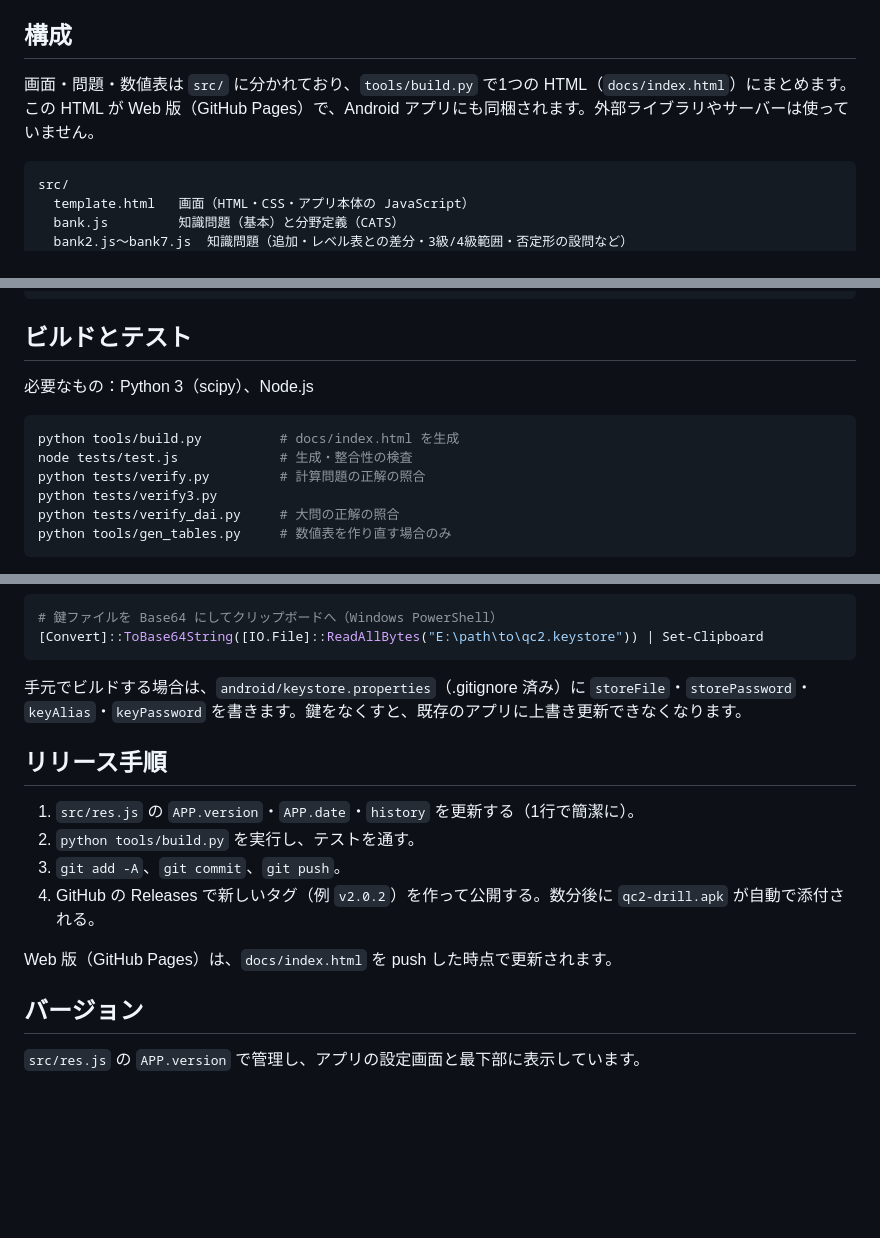
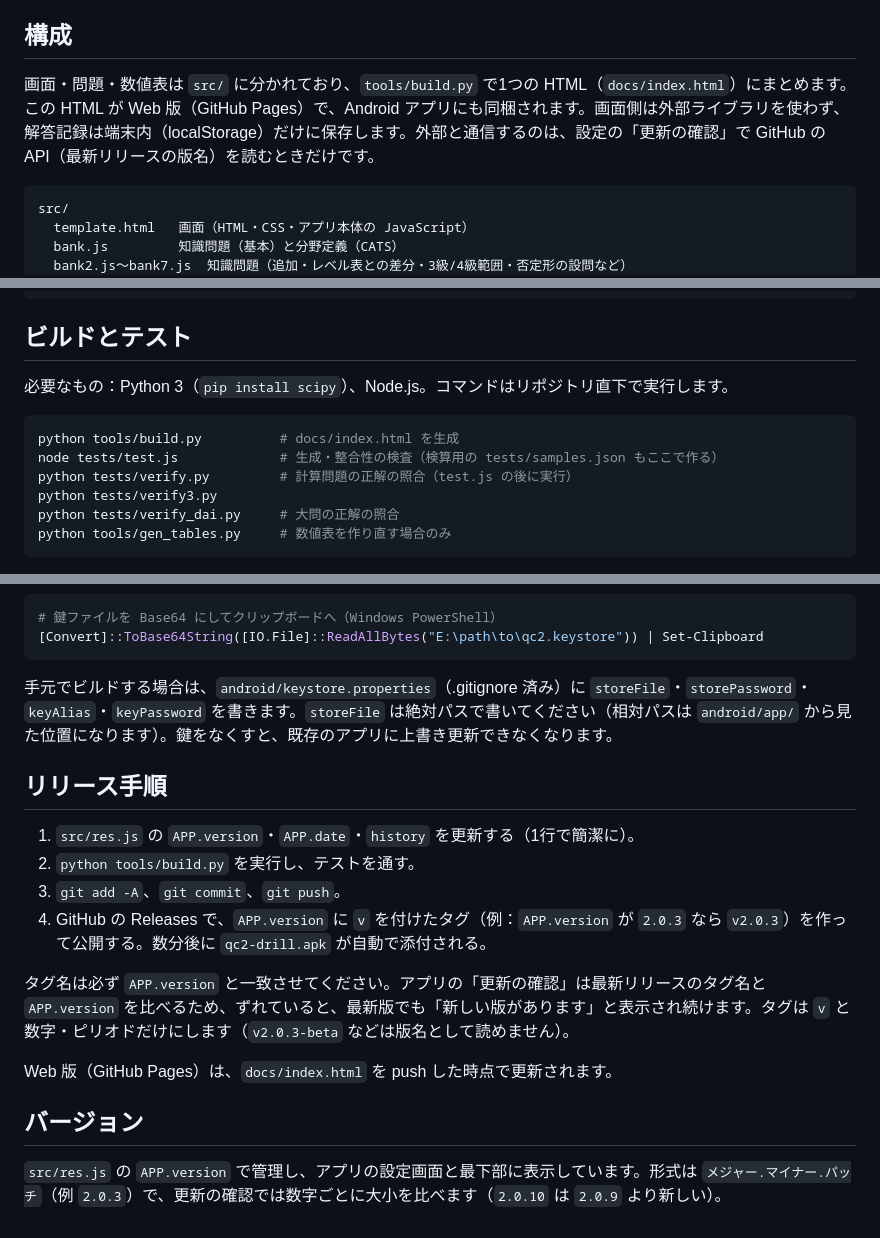
Before and after one commit to kotaooka/qc2-drill, a Markdown page: DEVELOPMENT.md, 3 parts joined by grey strips. GitHub-like rendering; blank space fills up the shorter version.

Commit message:
DEVELOPMENT.md：タグ名と版名の一致、テストの実行順などを追記

````diff
--- a/DEVELOPMENT.md
+++ b/DEVELOPMENT.md
@@ -4,7 +4,7 @@
 
 ## 構成
 
-画面・問題・数値表は `src/` に分かれており、`tools/build.py` で1つの HTML（`docs/index.html`）にまとめます。この HTML が Web 版（GitHub Pages）で、Android アプリにも同梱されます。外部ライブラリやサーバーは使っていません。
+画面・問題・数値表は `src/` に分かれており、`tools/build.py` で1つの HTML（`docs/index.html`）にまとめます。この HTML が Web 版（GitHub Pages）で、Android アプリにも同梱されます。画面側は外部ライブラリを使わず、解答記録は端末内（localStorage）だけに保存します。外部と通信するのは、設定の「更新の確認」で GitHub の API（最新リリースの版名）を読むときだけです。
 
 ```
 src/
@@ -35,12 +35,12 @@ screenshots/      README 用の画面写真
 
 ## ビルドとテスト
 
-必要なもの：Python 3（scipy）、Node.js
+必要なもの：Python 3（`pip install scipy`）、Node.js。コマンドはリポジトリ直下で実行します。
 
 ```powershell
 python tools/build.py          # docs/index.html を生成
-node tests/test.js             # 生成・整合性の検査
-python tests/verify.py         # 計算問題の正解の照合
+node tests/test.js             # 生成・整合性の検査（検算用の tests/samples.json もここで作る）
+python tests/verify.py         # 計算問題の正解の照合（test.js の後に実行）
 python tests/verify3.py
 python tests/verify_dai.py     # 大問の正解の照合
 python tools/gen_tables.py     # 数値表を作り直す場合のみ
@@ -102,17 +102,19 @@ python tools/gen_tables.py     # 数値表を作り直す場合のみ
 [Convert]::ToBase64String([IO.File]::ReadAllBytes("E:\path\to\qc2.keystore")) | Set-Clipboard
 ```
 
-手元でビルドする場合は、`android/keystore.properties`（.gitignore 済み）に `storeFile`・`storePassword`・`keyAlias`・`keyPassword` を書きます。鍵をなくすと、既存のアプリに上書き更新できなくなります。
+手元でビルドする場合は、`android/keystore.properties`（.gitignore 済み）に `storeFile`・`storePassword`・`keyAlias`・`keyPassword` を書きます。`storeFile` は絶対パスで書いてください（相対パスは `android/app/` から見た位置になります）。鍵をなくすと、既存のアプリに上書き更新できなくなります。
 
 ## リリース手順
 
 1. `src/res.js` の `APP.version`・`APP.date`・`history` を更新する（1行で簡潔に）。
 2. `python tools/build.py` を実行し、テストを通す。
 3. `git add -A`、`git commit`、`git push`。
-4. GitHub の Releases で新しいタグ（例 `v2.0.2`）を作って公開する。数分後に `qc2-drill.apk` が自動で添付される。
+4. GitHub の Releases で、`APP.version` に `v` を付けたタグ（例：`APP.version` が `2.0.3` なら `v2.0.3`）を作って公開する。数分後に `qc2-drill.apk` が自動で添付される。
+
+タグ名は必ず `APP.version` と一致させてください。アプリの「更新の確認」は最新リリースのタグ名と `APP.version` を比べるため、ずれていると、最新版でも「新しい版があります」と表示され続けます。タグは `v` と数字・ピリオドだけにします（`v2.0.3-beta` などは版名として読めません）。
 
 Web 版（GitHub Pages）は、`docs/index.html` を push した時点で更新されます。
 
 ## バージョン
 
-`src/res.js` の `APP.version` で管理し、アプリの設定画面と最下部に表示しています。
+`src/res.js` の `APP.version` で管理し、アプリの設定画面と最下部に表示しています。形式は `メジャー.マイナー.パッチ`（例 `2.0.3`）で、更新の確認では数字ごとに大小を比べます（`2.0.10` は `2.0.9` より新しい）。
````
